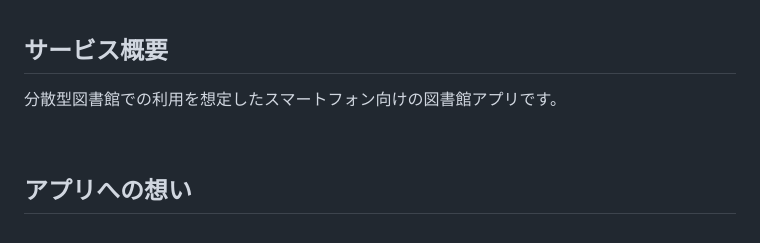
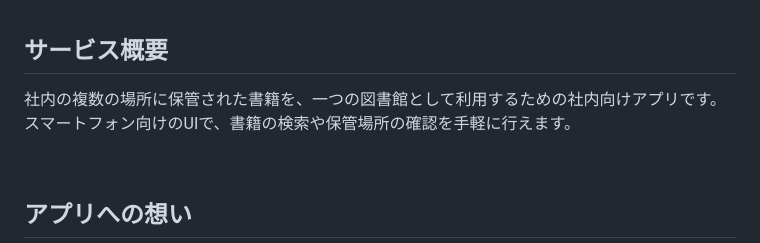
Before and after one commit to SI70185430/decentralized_library_app, a Markdown page: README.md, the part around the change. Drawn GitHub-style.

Commit message:
変更：READMEのサービス概要の記述内容を変更

```diff
--- a/README.md
+++ b/README.md
@@ -3,7 +3,7 @@
 <br />
 
 ## サービス概要
-分散型図書館での利用を想定したスマートフォン向けの図書館アプリです。
+社内の複数の場所に保管された書籍を、一つの図書館として利用するための社内向けアプリです。スマートフォン向けのUIで、書籍の検索や保管場所の確認を手軽に行えます。
 
 <br />
 
```
